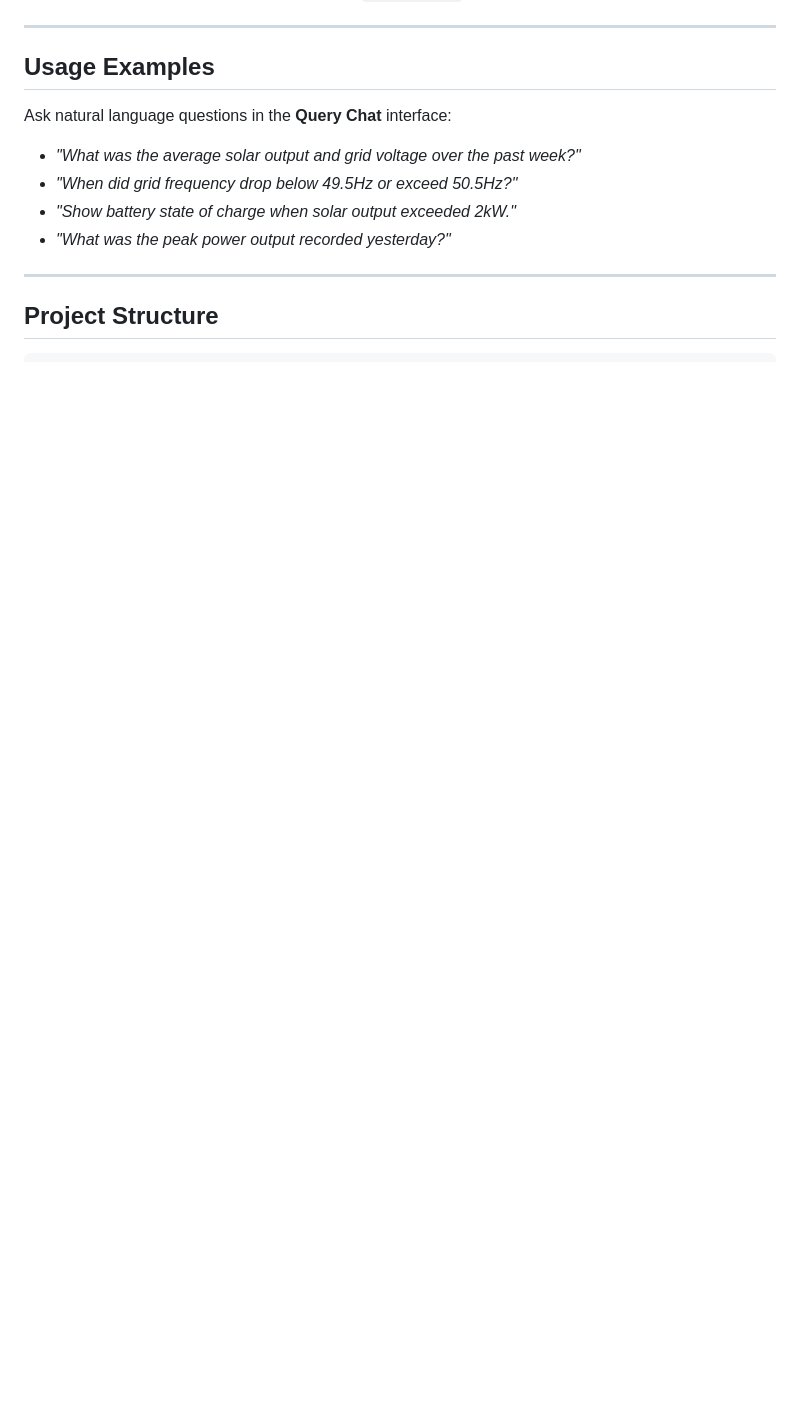
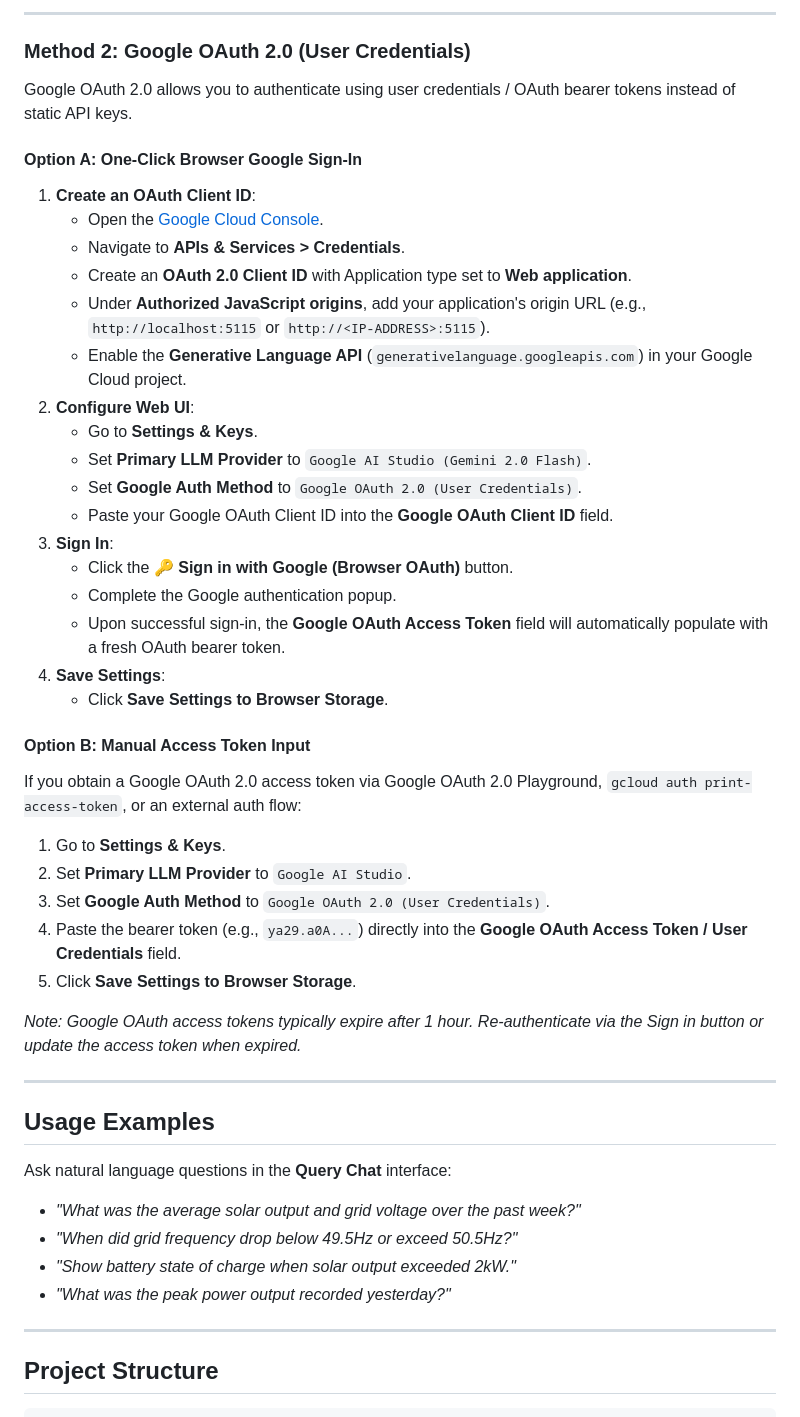
Before and after one commit to nkhearn/Inverter_AI, a Markdown page: README.md, the part around one of its changes. Rendered like a GitHub page; blank space fills up the shorter version.

Commit message:
docs: update README with Google API key and OAuth instructions
Co-authored-by: google-labs-jules[bot] <161369871+google-labs-jules[bot]@users.noreply.github.com>

```diff
--- a/README.md
+++ b/README.md
@@ -98,3 +126,38 @@ All settings are saved directly in your browser's `localStorage` and persist acr
+---
+
+### Method 2: Google OAuth 2.0 (User Credentials)
+
+Google OAuth 2.0 allows you to authenticate using user credentials / OAuth bearer tokens instead of static API keys.
+
+#### Option A: One-Click Browser Google Sign-In
+1. **Create an OAuth Client ID**:
+   - Open the [Google Cloud Console](https://console.cloud.google.com/).
+   - Navigate to **APIs & Services > Credentials**.
+   - Create an **OAuth 2.0 Client ID** with Application type set to **Web application**.
+   - Under **Authorized JavaScript origins**, add your application's origin URL (e.g., `http://localhost:5115` or `http://<IP-ADDRESS>:5115`).
+   - Enable the **Generative Language API** (`generativelanguage.googleapis.com`) in your Google Cloud project.
+2. **Configure Web UI**:
+   - Go to **Settings & Keys**.
+   - Set **Primary LLM Provider** to `Google AI Studio (Gemini 2.0 Flash)`.
+   - Set **Google Auth Method** to `Google OAuth 2.0 (User Credentials)`.
+   - Paste your Google OAuth Client ID into the **Google OAuth Client ID** field.
+3. **Sign In**:
+   - Click the **🔑 Sign in with Google (Browser OAuth)** button.
+   - Complete the Google authentication popup.
+   - Upon successful sign-in, the **Google OAuth Access Token** field will automatically populate with a fresh OAuth bearer token.
+4. **Save Settings**:
+   - Click **Save Settings to Browser Storage**.
+
+#### Option B: Manual Access Token Input
+If you obtain a Google OAuth 2.0 access token via Google OAuth 2.0 Playground, `gcloud auth print-access-token`, or an external auth flow:
+
+1. Go to **Settings & Keys**.
+2. Set **Primary LLM Provider** to `Google AI Studio`.
+3. Set **Google Auth Method** to `Google OAuth 2.0 (User Credentials)`.
+4. Paste the bearer token (e.g., `ya29.a0A...`) directly into the **Google OAuth Access Token / User Credentials** field.
+5. Click **Save Settings to Browser Storage**.
+
+*Note: Google OAuth access tokens typically expire after 1 hour. Re-authenticate via the Sign in button or update the access token when expired.*
 
 ---
 
```
Also changed, not shown: other parts of README.md (+35 -7 lines).
